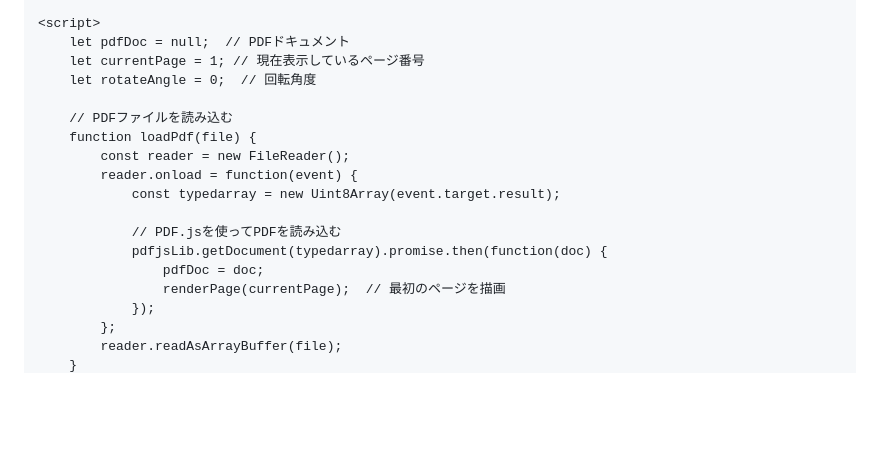
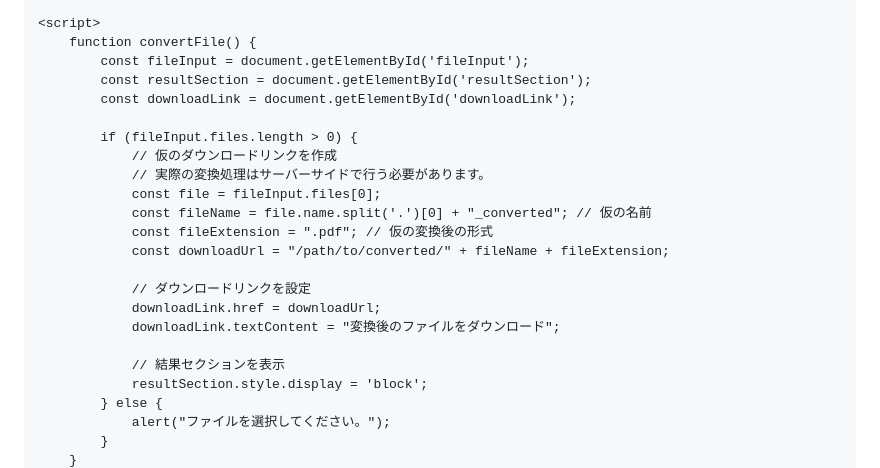
Before and after one commit to yauto108/yauto108, a Markdown page: README.md, the part around one of its changes. Drawn GitHub-style; blank space fills up the shorter version.

```diff
--- a/README.md
+++ b/README.md
@@ -45,20 +82,25 @@
 
     <script>
-        let pdfDoc = null;  // PDFドキュメント
-        let currentPage = 1; // 現在表示しているページ番号
-        let rotateAngle = 0;  // 回転角度
+        function convertFile() {
+            const fileInput = document.getElementById('fileInput');
+            const resultSection = document.getElementById('resultSection');
+            const downloadLink = document.getElementById('downloadLink');
 
-        // PDFファイルを読み込む
-        function loadPdf(file) {
-            const reader = new FileReader();
-            reader.onload = function(event) {
-                const typedarray = new Uint8Array(event.target.result);
+            if (fileInput.files.length > 0) {
+                // 仮のダウンロードリンクを作成
+                // 実際の変換処理はサーバーサイドで行う必要があります。
+                const file = fileInput.files[0];
+                const fileName = file.name.split('.')[0] + "_converted"; // 仮の名前
+                const fileExtension = ".pdf"; // 仮の変換後の形式
+                const downloadUrl = "/path/to/converted/" + fileName + fileExtension;
 
-                // PDF.jsを使ってPDFを読み込む
-                pdfjsLib.getDocument(typedarray).promise.then(function(doc) {
-                    pdfDoc = doc;
-                    renderPage(currentPage);  // 最初のページを描画
-                });
-            };
-            reader.readAsArrayBuffer(file);
+                // ダウンロードリンクを設定
+                downloadLink.href = downloadUrl;
+                downloadLink.textContent = "変換後のファイルをダウンロード";
+
+                // 結果セクションを表示
+                resultSection.style.display = 'block';
+            } else {
+                alert("ファイルを選択してください。");
+            }
         }
```
Also changed, not shown: other parts of README.md (+64 -108 lines).
